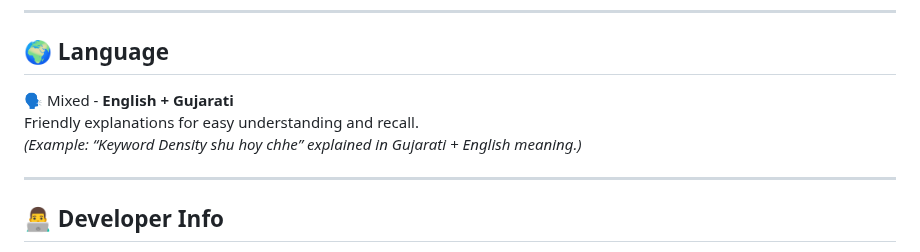
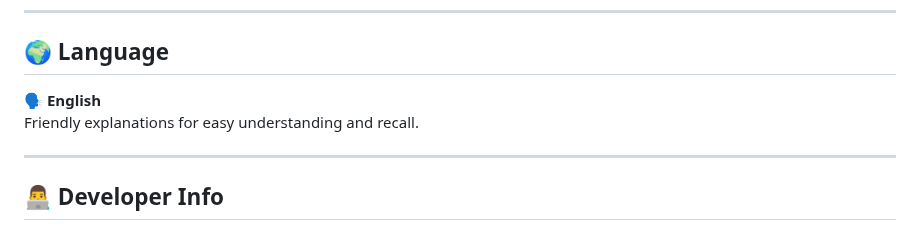
Before and after one commit to prajapatichahat/Learing-SEO, a Markdown page: README.md, the part around the change. GitHub-like rendering.

```diff
--- a/README.md
+++ b/README.md
@@ -71,9 +71,8 @@ By the end of this roadmap, you’ll be able to:
 ---
 
 ## 🌍 Language
-🗣️ Mixed - **English + Gujarati**
+🗣️  **English**
 Friendly explanations for easy understanding and recall.
-*(Example: “Keyword Density shu hoy chhe” explained in Gujarati + English meaning.)*
 
 ---
 
```
